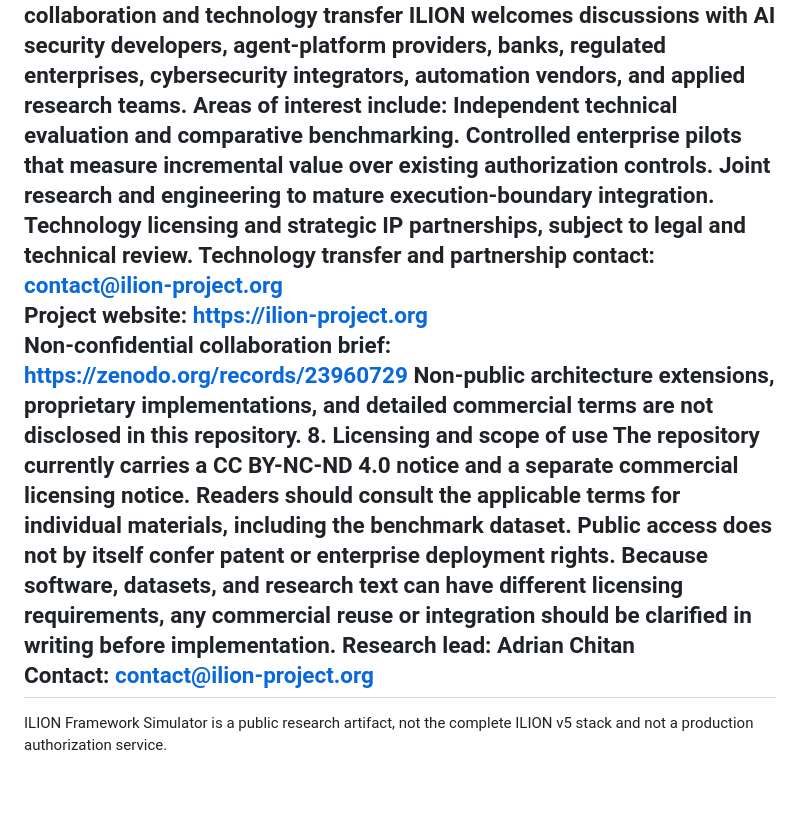
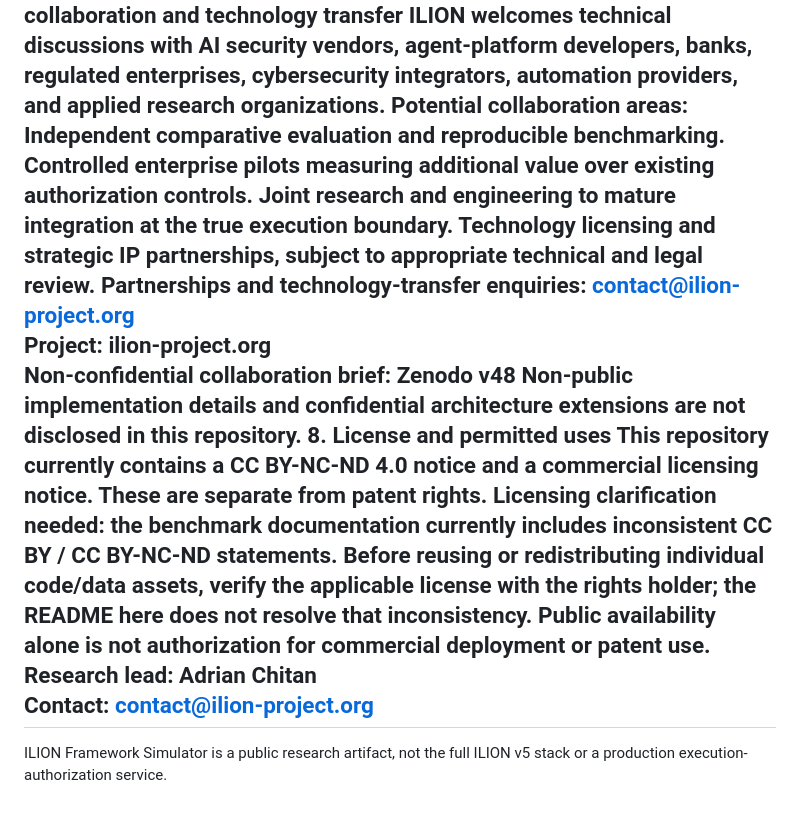
Before and after one commit to Athonitul/ilion-framework-simulator, a Markdown page: README.md, the part around one of its changes. Drawn GitHub-style.

```diff
--- a/README.md
+++ b/README.md
@@ -100,18 +107,18 @@ ILION Gate and Session Risk Memory were mentioned by an independent contributor
 7. Research collaboration and technology transfer
-ILION welcomes discussions with AI security developers, agent-platform providers, banks, regulated enterprises, cybersecurity integrators, automation vendors, and applied research teams.
-Areas of interest include:
-Independent technical evaluation and comparative benchmarking.
-Controlled enterprise pilots that measure incremental value over existing authorization controls.
-Joint research and engineering to mature execution-boundary integration.
-Technology licensing and strategic IP partnerships, subject to legal and technical review.
-Technology transfer and partnership contact: contact@ilion-project.org
-Project website: https://ilion-project.org
-Non-confidential collaboration brief: https://zenodo.org/records/23960729
-Non-public architecture extensions, proprietary implementations, and detailed commercial terms are not disclosed in this repository.
-8. Licensing and scope of use
-The repository currently carries a CC BY-NC-ND 4.0 notice and a separate commercial licensing notice. Readers should consult the applicable terms for individual materials, including the benchmark dataset. Public access does not by itself confer patent or enterprise deployment rights.
-Because software, datasets, and research text can have different licensing requirements, any commercial reuse or integration should be clarified in writing before implementation.
+ILION welcomes technical discussions with AI security vendors, agent-platform developers, banks, regulated enterprises, cybersecurity integrators, automation providers, and applied research organizations.
+Potential collaboration areas:
+Independent comparative evaluation and reproducible benchmarking.
+Controlled enterprise pilots measuring additional value over existing authorization controls.
+Joint research and engineering to mature integration at the true execution boundary.
+Technology licensing and strategic IP partnerships, subject to appropriate technical and legal review.
+Partnerships and technology-transfer enquiries: contact@ilion-project.org
+Project: ilion-project.org
+Non-confidential collaboration brief: Zenodo v48
+Non-public implementation details and confidential architecture extensions are not disclosed in this repository.
+8. License and permitted uses
+This repository currently contains a CC BY-NC-ND 4.0 notice and a commercial licensing notice. These are separate from patent rights.
+Licensing clarification needed: the benchmark documentation currently includes inconsistent CC BY / CC BY-NC-ND statements. Before reusing or redistributing individual code/data assets, verify the applicable license with the rights holder; the README here does not resolve that inconsistency. Public availability alone is not authorization for commercial deployment or patent use.
 Research lead: Adrian Chitan
 Contact: contact@ilion-project.org
 ---
-ILION Framework Simulator is a public research artifact, not the complete ILION v5 stack and not a production authorization service.
+ILION Framework Simulator is a public research artifact, not the full ILION v5 stack or a production execution-authorization service.
```
Also changed, not shown: other parts of README.md (+68 -61 lines).
